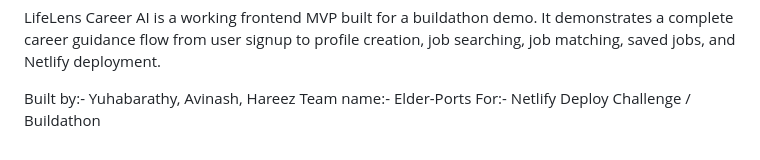
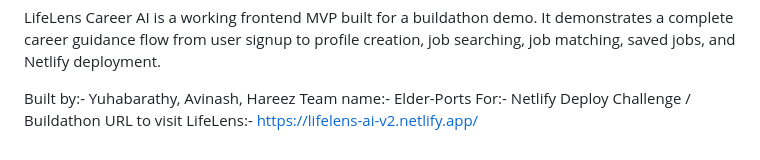
Before and after one commit to yuhabarathy/LifeLens-Cursor, a Markdown page: README.md, the part around the change. Drawn GitHub-style.

Commit message:
Add URL to visit LifeLens in README

```diff
--- a/README.md
+++ b/README.md
@@ -289,3 +289,4 @@ LifeLens Career AI is a working frontend MVP built for a buildathon demo. It dem
 Built by:- Yuhabarathy, Avinash, Hareez
 Team name:- Elder-Ports
 For:- Netlify Deploy Challenge / Buildathon
+URL to visit LifeLens:- https://lifelens-ai-v2.netlify.app/
```
